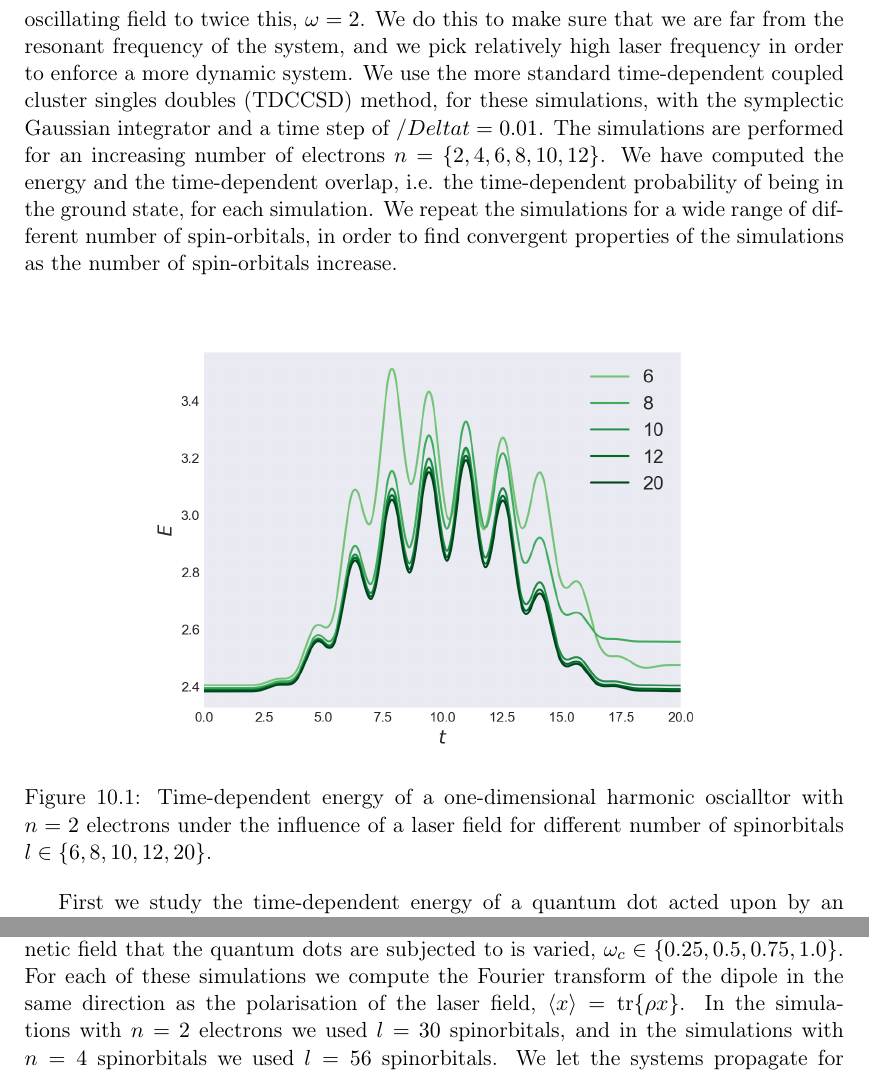
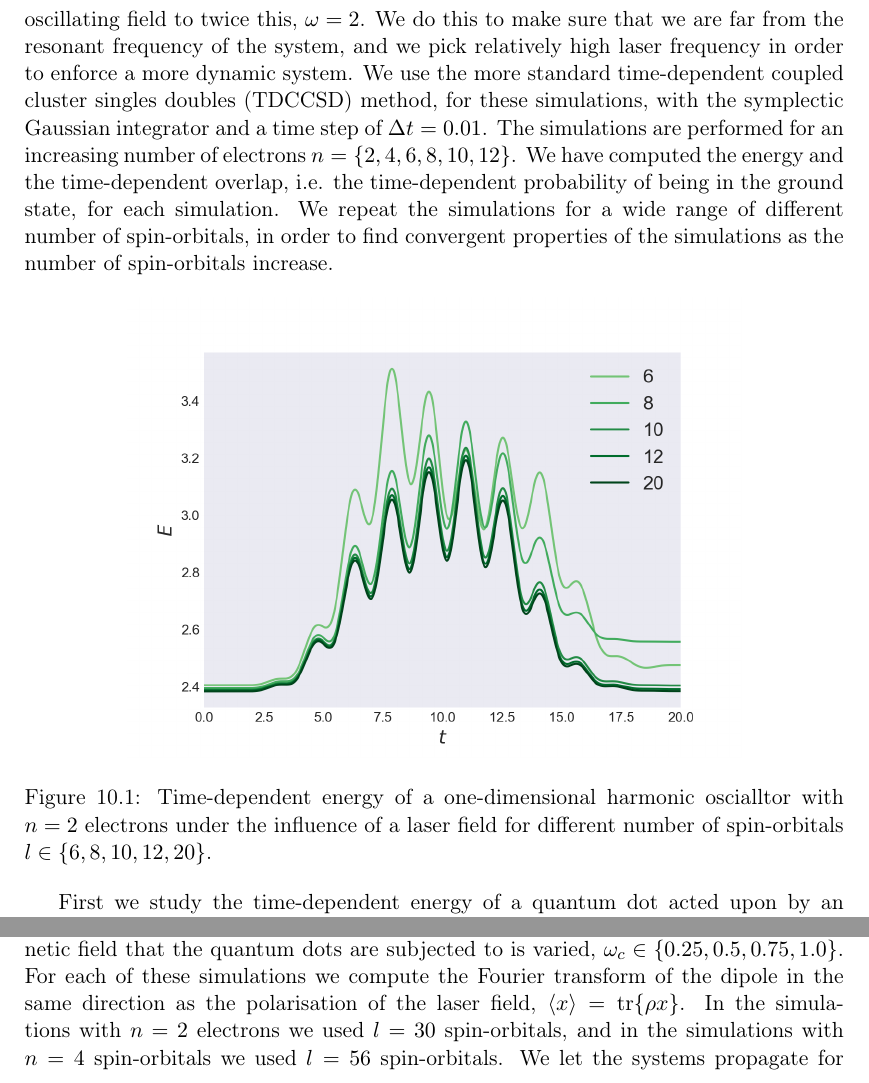
Before and after one commit to gregwinther/taifun, a LaTeX thesis (main.tex, which reads results/quantum_dot.tex): two parts of pages 154 and 168 of 213, joined at a grey line, cut so that both start at the same text. Compiled offline with pdfLaTeX.

Commit message:
Typo + word change.

```diff
--- a/results/quantum_dot.tex
+++ b/results/quantum_dot.tex
@@ -44,7 +44,7 @@ to make sure that we are far from the resonant frequency of the system, and we p
 relatively high laser frequency in order to enforce a more dynamic system. We use the
 more standard time-dependent coupled cluster singles doubles (TDCCSD) method, for
 these simulations, with the symplectic Gaussian integrator and a time step of
-$/Deltat=0.01$.
+$\Delta t=0.01$.
 The simulations are performed for an increasing number of electrons
 $n = \{2,4,6,8,10,12\}$. We have computed the energy and the time-dependent overlap,
 i.e. the time-dependent probability of being in the ground state, for each simulation.
@@ -56,7 +56,7 @@ in order to find convergent properties of the simulations as the number of spin-
     \includegraphics[width=0.75\textwidth]{results/figures/1D/n=2energy.png}
     \caption{Time-dependent energy of a one-dimensional harmonic oscialltor
         with $n=2$ electrons
-        under the influence of a laser field for different number of spinorbitals
+        under the influence of a laser field for different number of spin-orbitals
         $l\in\{6,8,10,12,20\}$.
     }
     \label{fig:1d_n2_E}
@@ -698,8 +698,8 @@ is $\vb{E}_\text{max} = 0.1$. The Larmor frequency of the magnetic field that th
 quantum dots are subjected to is varied, $\omega_c\in\{0.25, 0.5, 0.75, 1.0\}$.
 For each of these simulations we compute the Fourier transform of the dipole in
 the same direction as the polarisation of the laser field, $\ev{x} =\tr{\rho x}$.
-In the simulations with $n=2$ electrons we used $l=30$ spinorbitals,
-and in the simulations with $n=4$ spinorbitals we used $l=56$ spinorbitals.
+In the simulations with $n=2$ electrons we used $l=30$ spin-orbitals,
+and in the simulations with $n=4$ spin-orbitals we used $l=56$ spin-orbitals.
 We let the systems propagate for $T = 1000 \text{ au}$\footnote{With the notable
 exception of the $n=4$ electron simulation for $\omega_c=0.25$, which was terminated
 at $T=700$.}.
```
Also changed, not shown: results/quantum_dot.tex (12 more changed lines).
